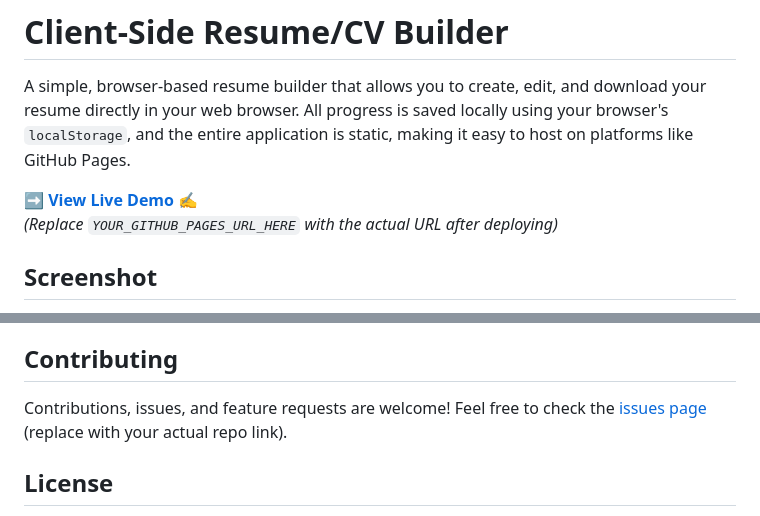
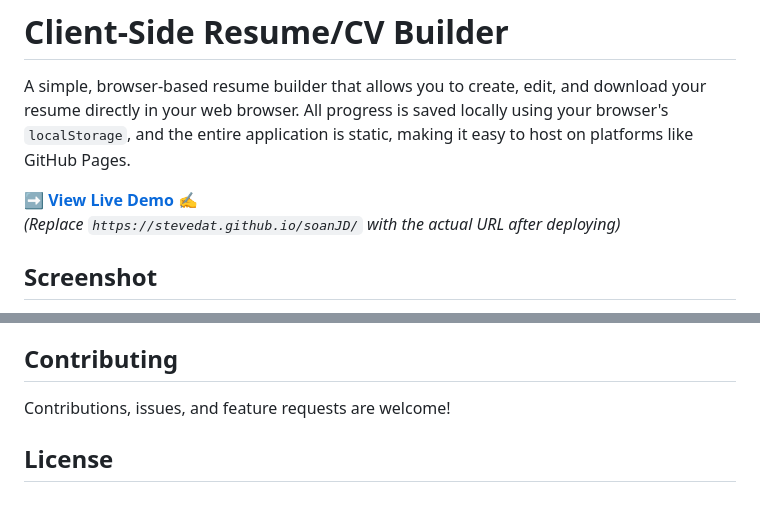
Before and after one commit to Dattranphat/Resume-Builder2, a Markdown page: README.md, 2 parts joined by grey strips. Rendered like a GitHub page.

```diff
--- a/README.md
+++ b/README.md
@@ -2,8 +2,8 @@
 
 A simple, browser-based resume builder that allows you to create, edit, and download your resume directly in your web browser. All progress is saved locally using your browser's `localStorage`, and the entire application is static, making it easy to host on platforms like GitHub Pages.
 
-**[➡️ View Live Demo](YOUR_GITHUB_PAGES_URL_HERE)** ✍️ <br>
-*(Replace `YOUR_GITHUB_PAGES_URL_HERE` with the actual URL after deploying)*
+**[➡️ View Live Demo](DEMO)** ✍️ <br>
+*(Replace `https://stevedat.github.io/soanJD/` with the actual URL after deploying)*
 
 ## Screenshot
 
@@ -79,8 +79,7 @@ You can easily host this resume builder on GitHub Pages for free:
 
 ## Contributing
 
-Contributions, issues, and feature requests are welcome! Feel free to check the [issues page](https://github.com/YOUR_USERNAME/YOUR_REPOSITORY/issues) (replace with your actual repo link).
-
+Contributions, issues, and feature requests are welcome!
 ## License
 
 This project is licensed under the MIT License - see the [LICENSE](LICENSE) file for details (or choose/state your preferred license).
```
